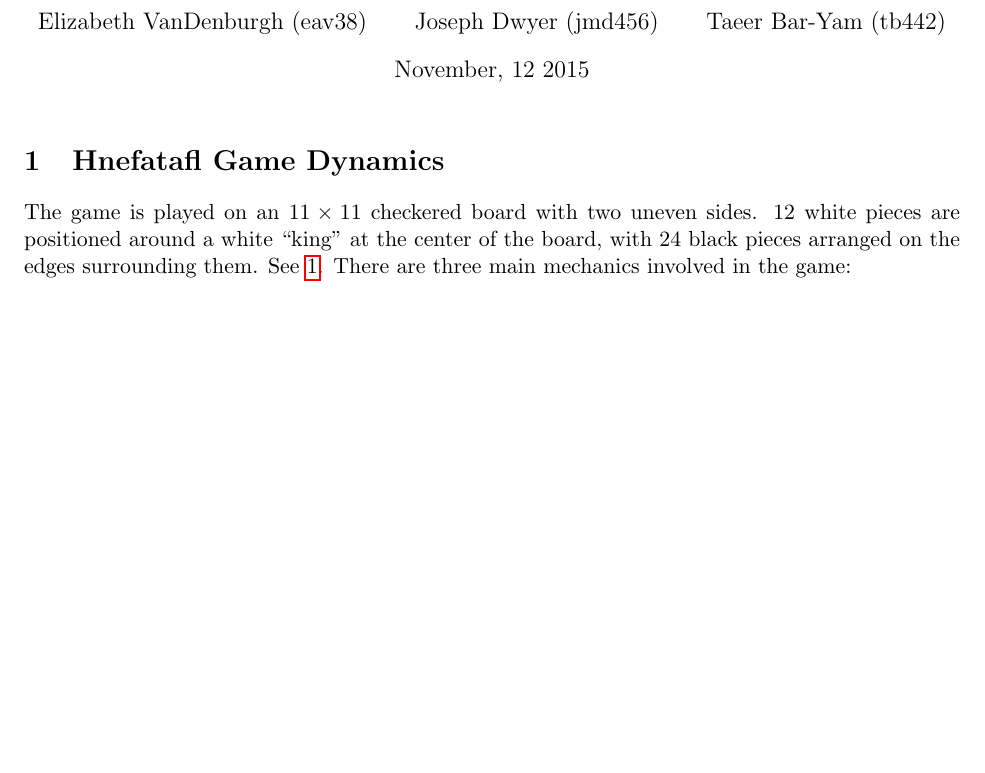
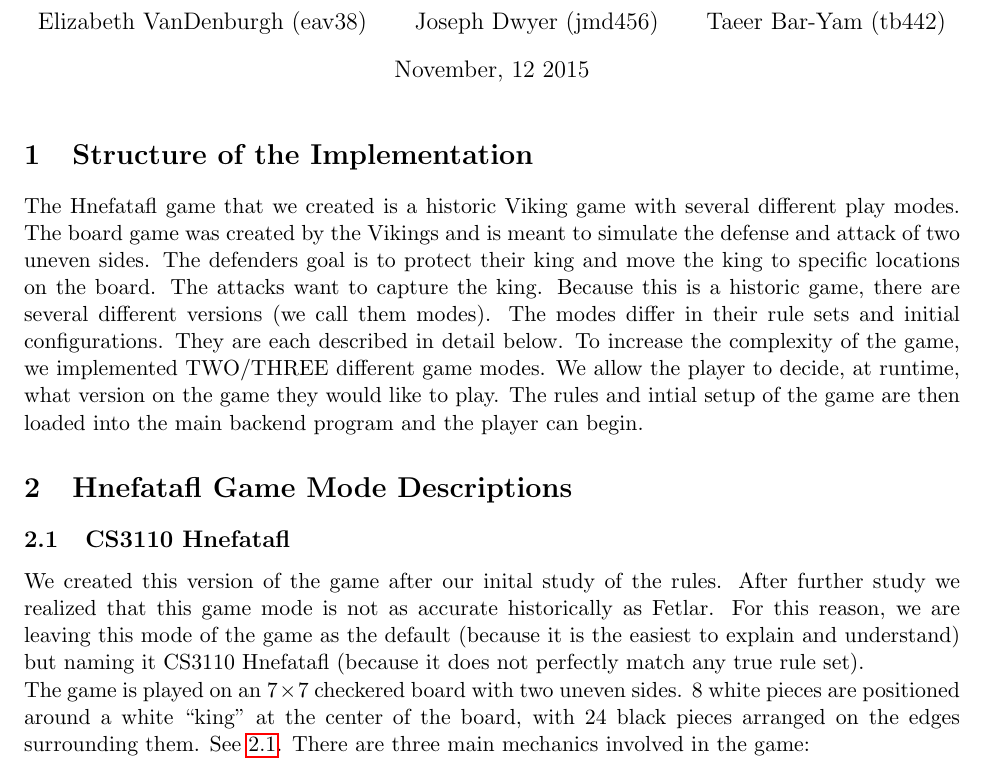
Before and after one commit to Radvendii/hnefatafl, a LaTeX document (finaldoc/doc.tex): part of page 1 of 7, cut so that both start at the same text, the shorter picture padded with empty space. Compiled offline with pdfLaTeX.

Commit message:
changes for doc

```diff
--- a/finaldoc/doc.tex
+++ b/finaldoc/doc.tex
@@ -11,9 +11,27 @@
 
 \maketitle
 
-\section{Hnefatafl Game Dynamics}
-The game is played on an $11\times 11$ checkered board with two uneven sides.
-$12$ white pieces are positioned around a white ``king'' at the center of the
+\section{Structure of the Implementation}
+The Hnefatafl game that we created is a historic Viking game with several different play modes.
+The board game was created by the Vikings and is meant to simulate the defense and attack
+of two uneven sides.  The defenders goal is to protect their king and move the king to specific
+locations on the board.  The attacks want to capture the king.  Because this is a historic
+game, there are several different versions (we call them modes).
+The modes differ in their rule sets and initial configurations.
+They are each described in detail below. To increase the complexity of the game, we implemented
+TWO/THREE different game modes.  We allow the player
+to decide, at runtime, what version on the game they would like to play.  The rules
+and intial setup of the game are then loaded into the main backend program and the player
+can begin.
+
+\section{Hnefatafl Game Mode Descriptions}
+\subsection{CS3110 Hnefatafl}
+We created this version of the game after our inital study of the rules.  After further study
+we realized that this game mode is not as accurate historically as Fetlar.  For this reason, we
+are leaving this mode of the game as the default (because it is the easiest to explain and understand)
+but naming it CS3110 Hnefatafl (because it does not perfectly match any true rule set).\\
+The game is played on an $7\times 7$ checkered board with two uneven sides.
+$8$ white pieces are positioned around a white ``king'' at the center of the
 board, with $24$ black pieces arranged on the edges surrounding them.
 See~\ref{fig:initial_position}.
 \begin{figure}\label{fig:initial_position}
```
